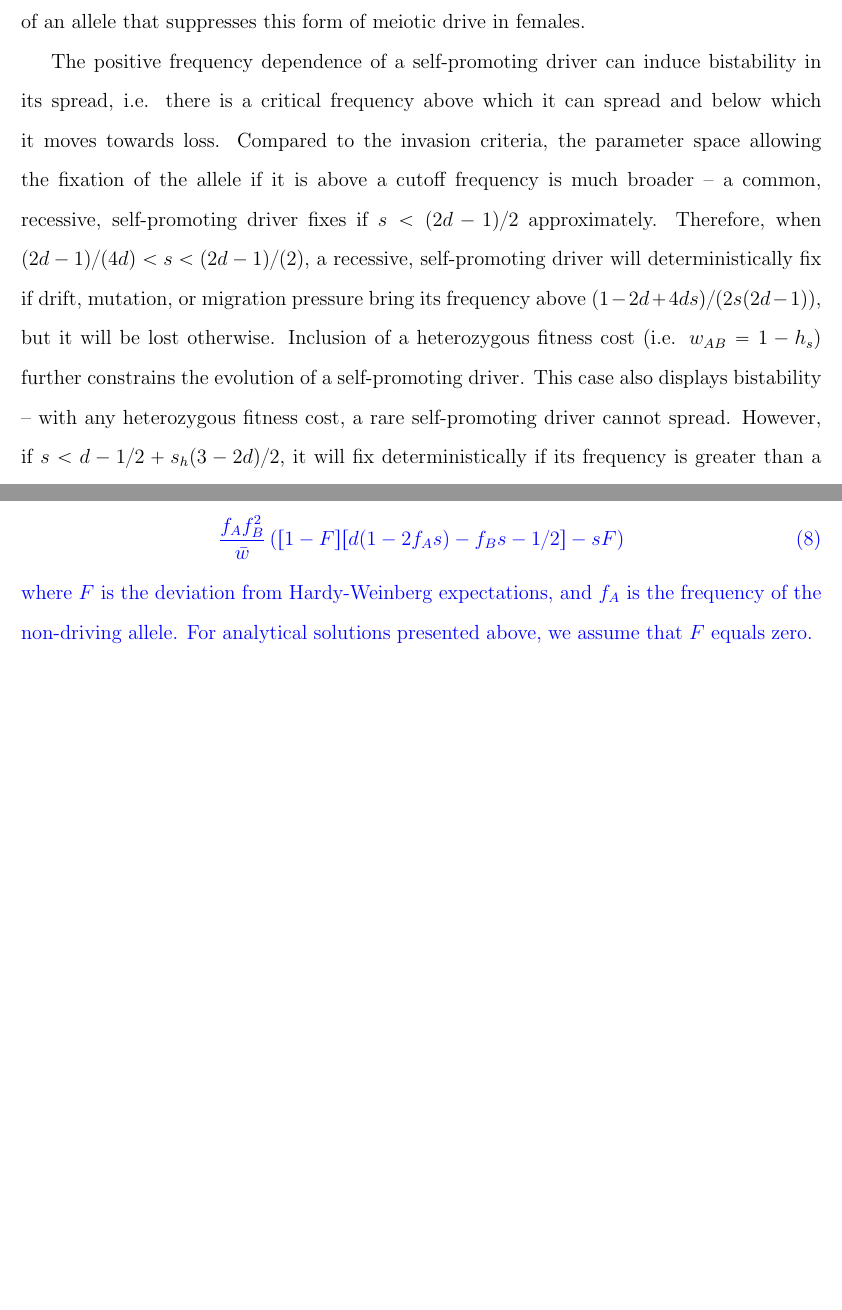
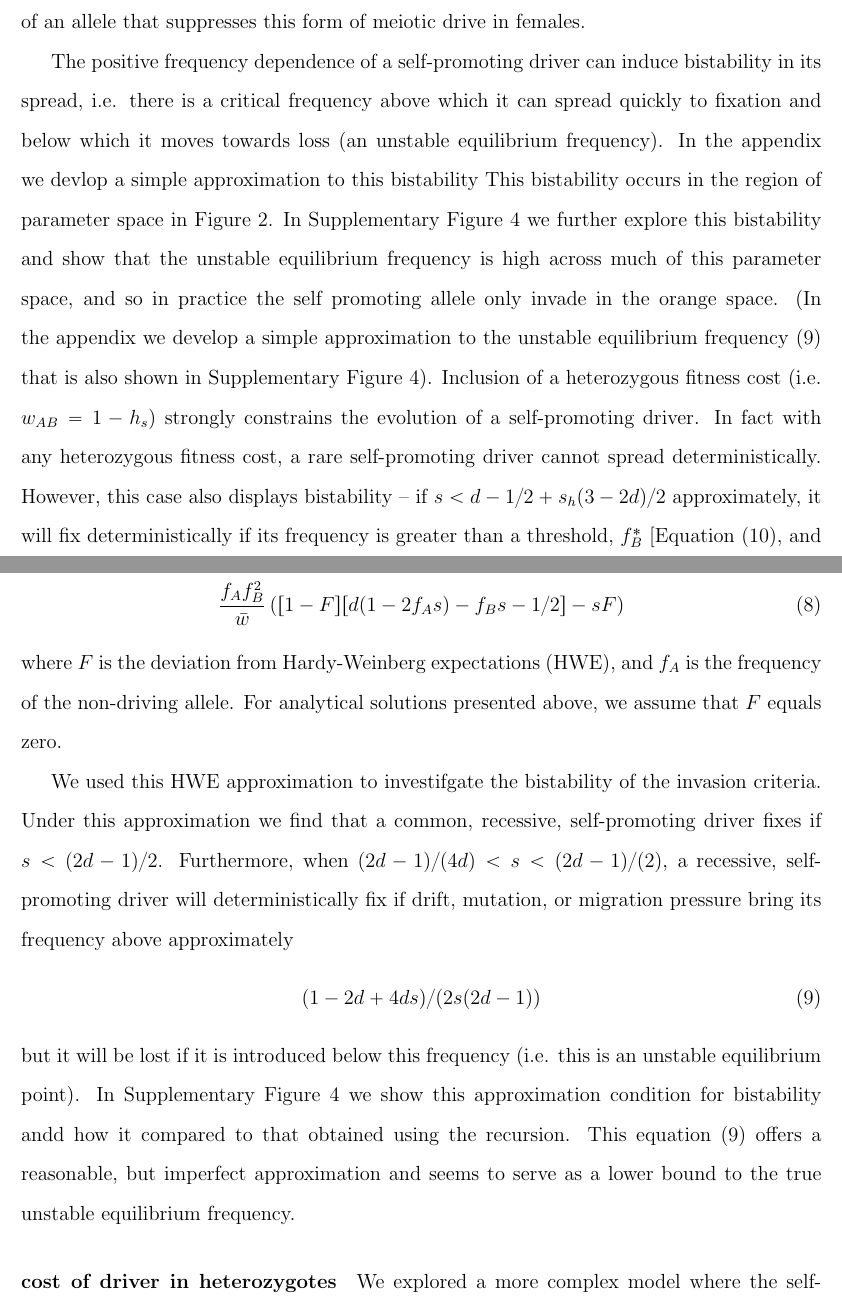
Before and after one commit to cooplab/sperm_dependant_drive, a LaTeX document (writeup_and_notes/male_dependent_drive.tex): two parts of pages 5 and 13 of 20 before the commit and two parts of pages 5 and 14 of 21 after it, joined at a grey line, cut so that both start at the same text, the shorter picture padded with empty space. Compiled offline with pdfLaTeX.

Commit message:
updated text on bistability, fixed bug in additive bistability

```diff
--- a/writeup_and_notes/male_dependent_drive.tex
+++ b/writeup_and_notes/male_dependent_drive.tex
@@ -175,20 +175,32 @@ This lack of a balanced polymorphism (Figure \ref{Invasion_space}) precludes the
 
 The positive frequency dependence of a self-promoting driver can
 induce bistability in its spread, i.e. there is a critical frequency
-above which it can spread and below which it moves towards loss.
-Compared to the invasion criteria, the parameter space
-allowing the fixation of the allele if it is above a cutoff frequency is much broader --
-	a common, recessive, self-promoting driver fixes if
-        $s<(2d-1)/2$ approximately.
-Therefore, when $(2 d - 1)/(4 d)<s<(2d-1)/(2)$,
-	a recessive, self-promoting driver will deterministically fix if drift, mutation,
-	or migration pressure bring its frequency above $(1-2d+4ds)/(2s(2d-1))$,
-	but it will be lost otherwise.
+above which it can spread quickly to fixation and below which it moves towards loss (an
+unstable equilibrium frequency). In
+the appendix we devlop a simple
+approximation to this bistability
+This bistability occurs in the region of parameter space in Figure
+\ref{Invasion_space}. In Supplementary Figure
+\ref{Bistab_homozyg_cost_fig} we further explore this bistability and
+show that the unstable equilibrium frequency is high across much of
+this parameter space, and so in practice the self promoting allele
+only invade in the orange space. (In the appendix we develop a simple
+approximation to the unstable equilibrium frequency
+\eqref{bistab_homozy_approx} that is also shown in  Supplementary Figure
+\ref{Bistab_homozyg_cost_fig}).
+% Compared to the invasion criteria, the parameter space
+% allowing the fixation of the allele if it is above a cutoff frequency is much broader --
+% 	a common, recessive, self-promoting driver fixes if
+%         $s<(2d-1)/2$ approximately.
+% Therefore, when $(2 d - 1)/(4 d)<s<(2d-1)/(2)$,
+% 	a recessive, self-promoting driver will deterministically fix if drift, mutation,
+% 	or migration pressure bring its frequency above $(1-2d+4ds)/(2s(2d-1))$,
+% 	but it will be lost otherwise.
 Inclusion of a heterozygous fitness cost (i.e. $w_{AB}=1-h_s$)
-	further constrains the evolution of a self-promoting driver.
-This case also displays bistability -- with any heterozygous fitness cost, a rare self-promoting driver cannot spread.
-However, if $s < d - 1/2+s_h(3-2d)/2$,
-	it will fix deterministically if its
+strongly constrains the evolution of a self-promoting driver.
+In fact with any heterozygous fitness cost, a rare self-promoting
+driver cannot spread deterministically. However, this case also displays bistability --
+if $s < d - 1/2+s_h(3-2d)/2$ approximately, it will fix deterministically if its
 	frequency is greater than a threshold, $f_B^*$ [Equation \eqref{thresh2}, and \yb{FIGURES SXX}].
 %	because it pays the  heterozygous fitness cost but drives
  %      ineffectively (see Figure S\ref{bistable_additive})
@@ -510,9 +523,25 @@ its change in frequency across generations $\Delta f_B$ is
 \frac{f_A f_B^2}{\bar{w}} \left( [1-F][ d(1-2 f_A s) - f_B s-1/2] - s  F \right)
 \label{deltadriver}
 \end{equation}
-where $F$ is the deviation from Hardy-Weinberg expectations, and $f_A$ is the frequency of the non-driving allele.
+where $F$ is the deviation from Hardy-Weinberg expectations (HWE), and $f_A$ is the frequency of the non-driving allele.
 For analytical solutions presented above, we assume that $F$ equals zero.
-}
+
+We used this HWE approximation to investifgate the bistability of the
+invasion criteria. Under this approximation we find that a common, recessive, self-promoting driver fixes if
+ $s<(2d-1)/2$. Furthermore, when $(2 d - 1)/(4 d)<s<(2d-1)/(2)$, a
+ recessive, self-promoting driver will deterministically fix if drift,
+ mutation, or migration pressure bring its frequency above approximately
+\begin{equation}
+(1-2d+4ds)/(2s(2d-1)) \label{bistab_homozy_approx}
+\end{equation}
+ but it will be lost if it is introduced below this frequency
+ (i.e. this is an unstable equilibrium point). In Supplementary Figure \ref{Bistab_homozyg_cost_fig} we show
+ this approximation condition for bistability andd how it compared to
+ that obtained using the recursion. This equation
+ \eqref{bistab_homozy_approx} offers a reasonable, but imperfect
+ approximation
+and seems to serve as a lower bound to the
+true unstable equilibrium frequency.
 
 \paragraph{cost of driver in heterozygotes}
 We explored a more complex model where the self-promoting driver has a cost, $s_h$ in heterozygotes (so $w_{AB} = 1-h_s$) in addition to the cost $s$, in homozygotes.
```
Also changed, not shown: scripts/homozyg_bistability.eps, writeup_and_notes/male_dependent_drive.tex (114 more changed lines), 1 other file.
